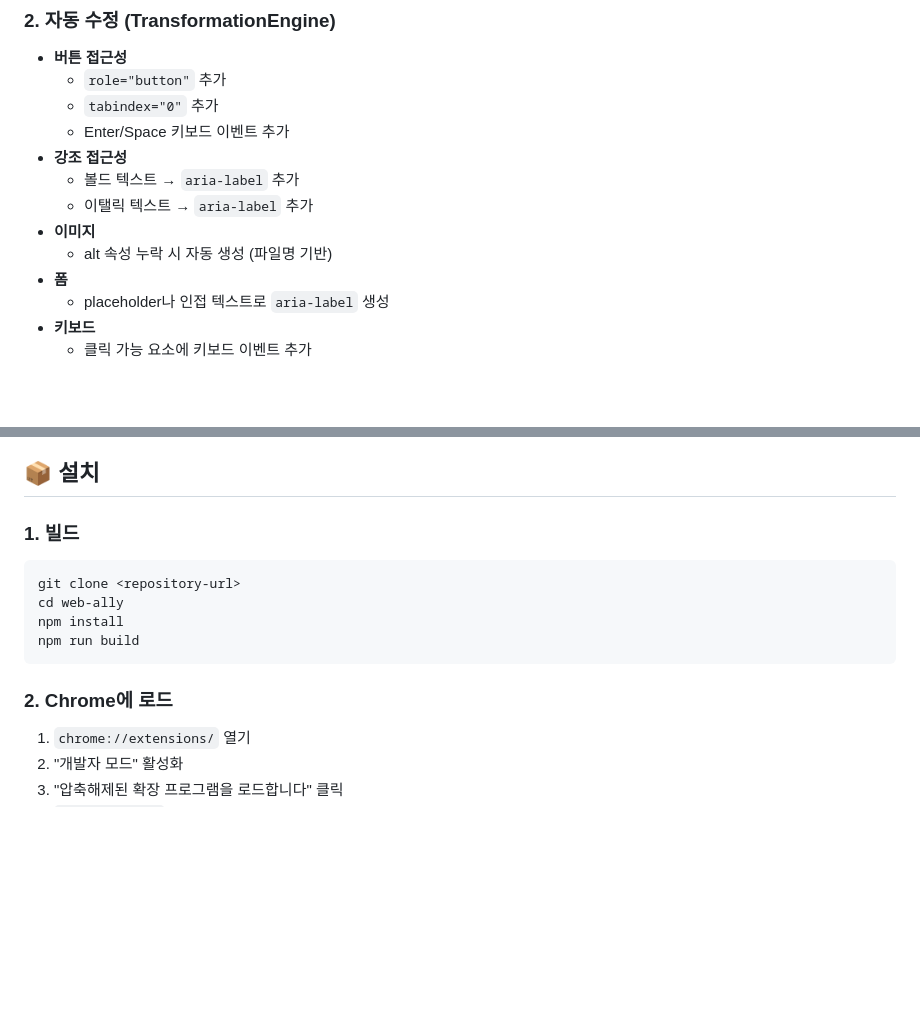
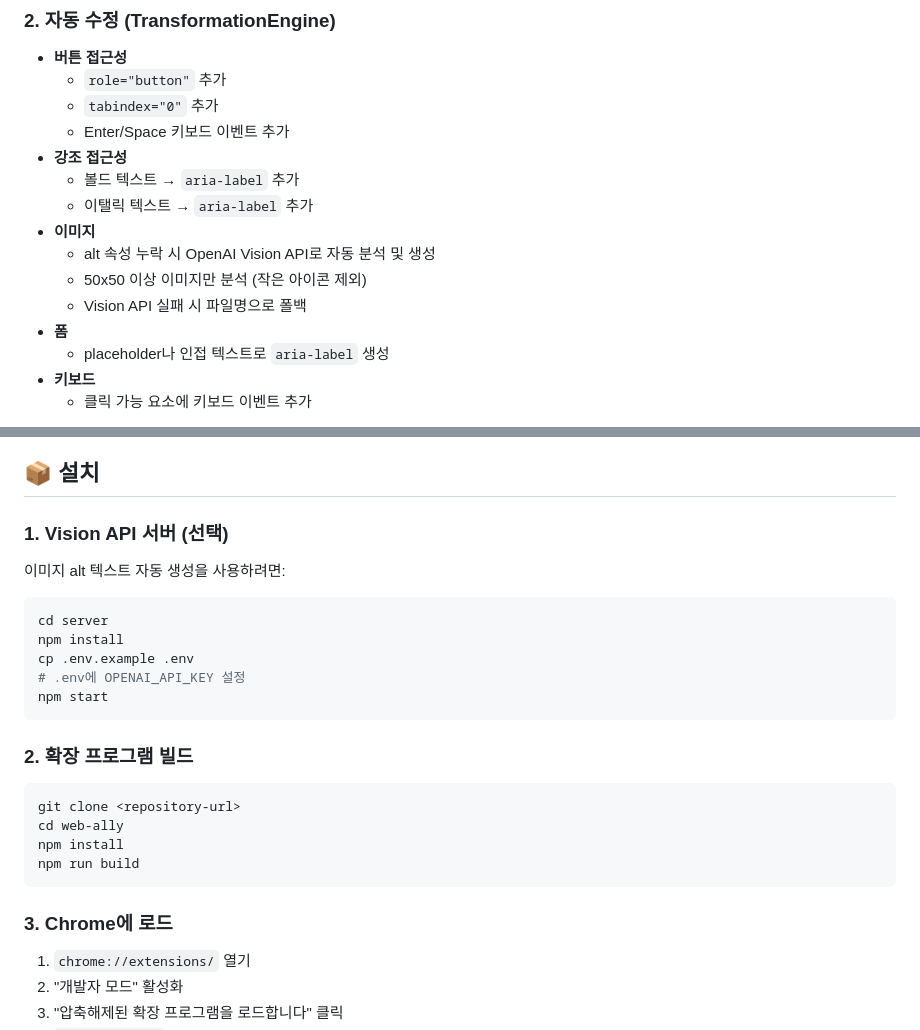
Before and after one commit to hackathon15-team/aura, a Markdown page: README.md, 2 parts joined by grey strips. Rendered like a GitHub page; blank space fills up the shorter version.

Commit message:
docs: update readme with vision api setup
🤖 Generated with [Claude Code](https://claude.com/claude-code)

Co-Authored-By: Claude <noreply@anthropic.com>

````diff
--- a/README.md
+++ b/README.md
@@ -32,7 +32,9 @@
   - 볼드 텍스트 → `aria-label` 추가
   - 이탤릭 텍스트 → `aria-label` 추가
 - **이미지**
-  - alt 속성 누락 시 자동 생성 (파일명 기반)
+  - alt 속성 누락 시 OpenAI Vision API로 자동 분석 및 생성
+  - 50x50 이상 이미지만 분석 (작은 아이콘 제외)
+  - Vision API 실패 시 파일명으로 폴백
 - **폼**
   - placeholder나 인접 텍스트로 `aria-label` 생성
 - **키보드**
@@ -101,7 +103,19 @@
 
 ## 📦 설치
 
-### 1. 빌드
+### 1. Vision API 서버 (선택)
+
+이미지 alt 텍스트 자동 생성을 사용하려면:
+
+```bash
+cd server
+npm install
+cp .env.example .env
+# .env에 OPENAI_API_KEY 설정
+npm start
+```
+
+### 2. 확장 프로그램 빌드
 
 ```bash
 git clone <repository-url>
@@ -110,7 +124,7 @@ npm install
 npm run build
 ```
 
-### 2. Chrome에 로드
+### 3. Chrome에 로드
 
 1. `chrome://extensions/` 열기
 2. "개발자 모드" 활성화
````
